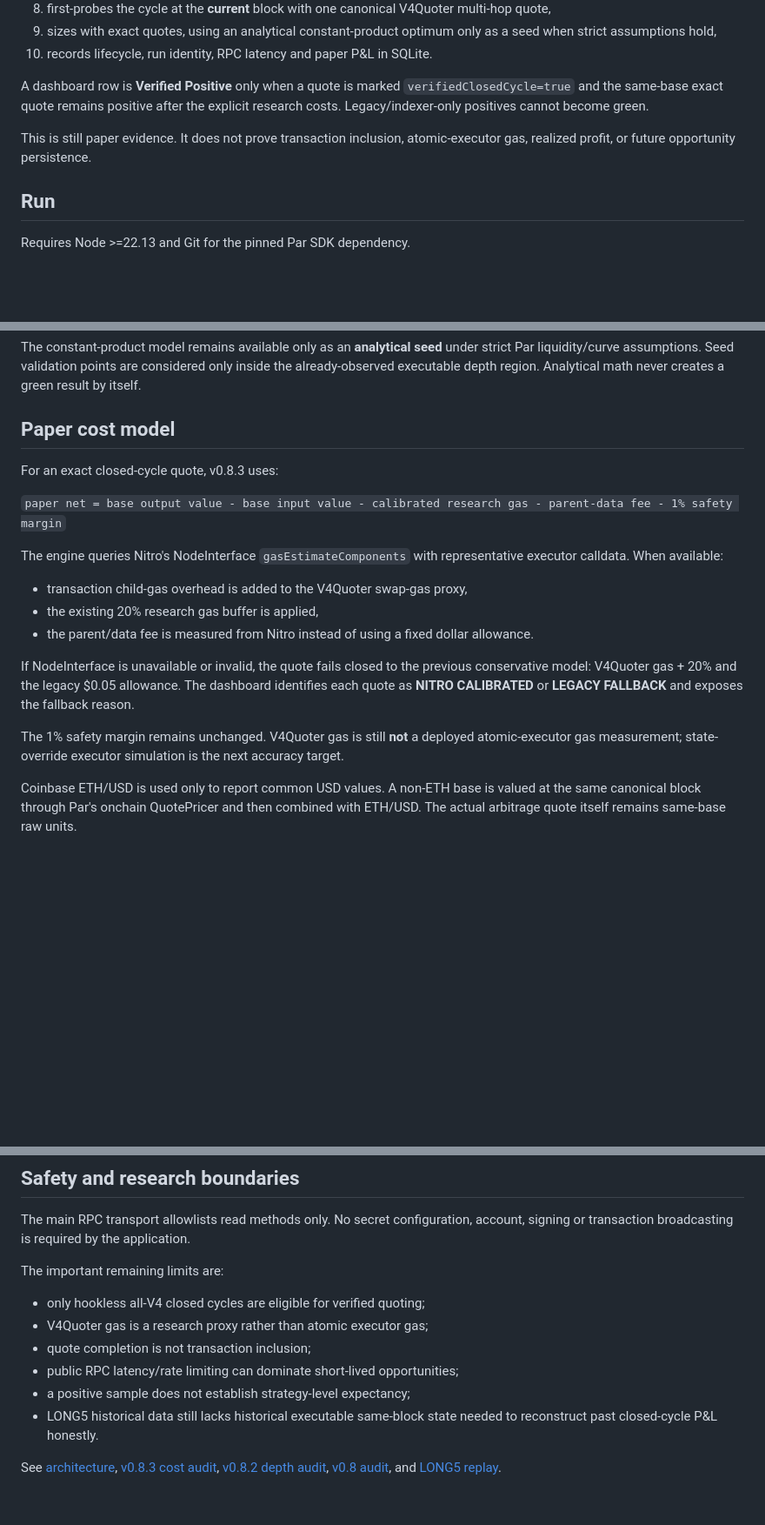
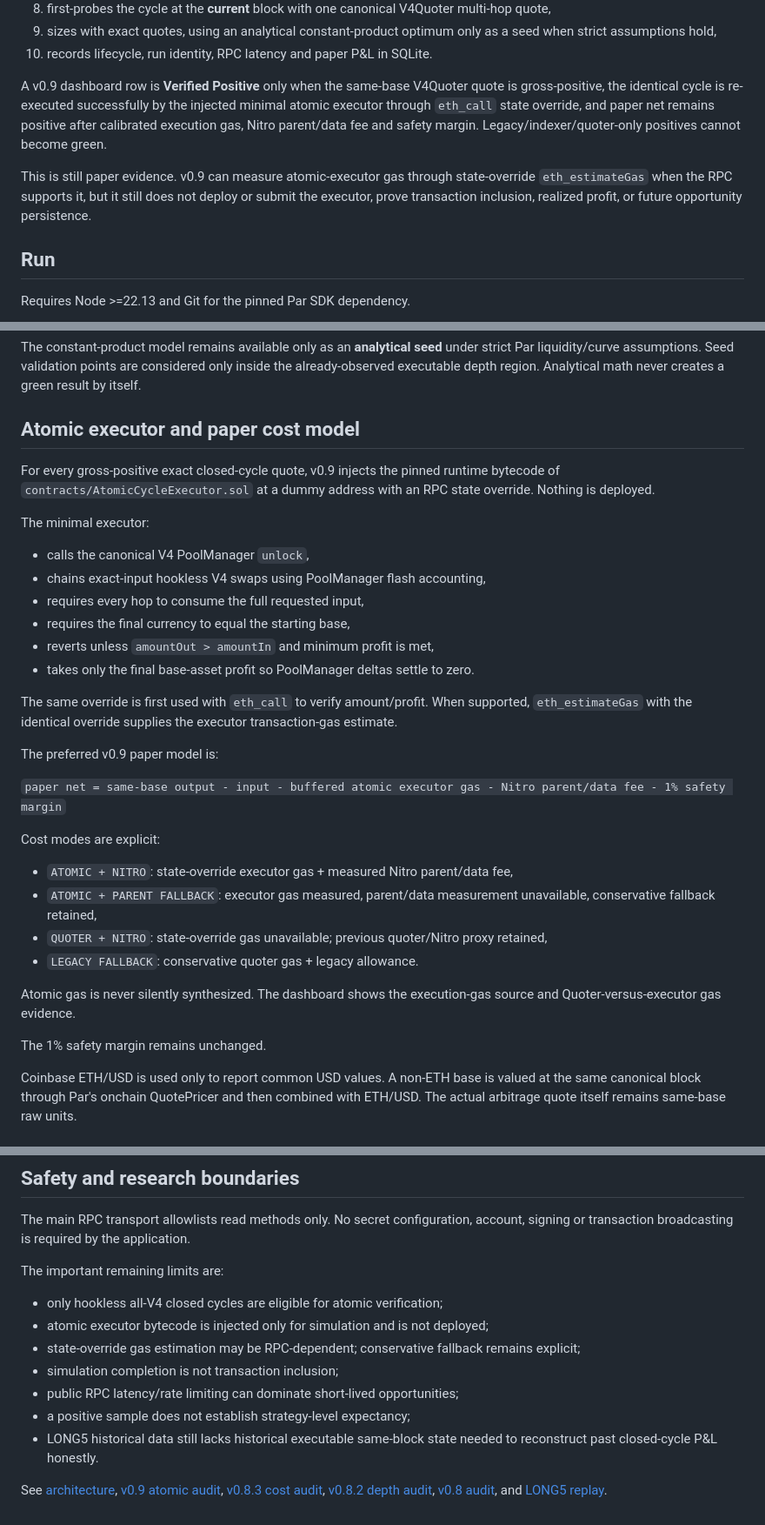
Before and after one commit to mehmetyildiz03/arb-radar, a Markdown page: README.md, 3 parts joined by grey strips. Shown at 87% size. Drawn GitHub-style; blank space fills up the shorter version.

Commit message:
docs(v0.9): document state-override atomic verification

```diff
--- a/README.md
+++ b/README.md
@@ -21,9 +21,9 @@ For each recent multi-market launch, the engine:
 9. sizes with exact quotes, using an analytical constant-product optimum only as a seed when strict assumptions hold,
 10. records lifecycle, run identity, RPC latency and paper P&L in SQLite.
 
-A dashboard row is **Verified Positive** only when a quote is marked `verifiedClosedCycle=true` and the same-base exact quote remains positive after the explicit research costs. Legacy/indexer-only positives cannot become green.
+A v0.9 dashboard row is **Verified Positive** only when the same-base V4Quoter quote is gross-positive, the identical cycle is re-executed successfully by the injected minimal atomic executor through `eth_call` state override, and paper net remains positive after calibrated execution gas, Nitro parent/data fee and safety margin. Legacy/indexer/quoter-only positives cannot become green.
 
-This is still paper evidence. It does not prove transaction inclusion, atomic-executor gas, realized profit, or future opportunity persistence.
+This is still paper evidence. v0.9 can measure atomic-executor gas through state-override `eth_estimateGas` when the RPC supports it, but it still does not deploy or submit the executor, prove transaction inclusion, realized profit, or future opportunity persistence.
 
 ## Run
 
@@ -88,21 +88,33 @@ If the smallest exact quote has gross output <= input, sizing stops immediately
 
 The constant-product model remains available only as an **analytical seed** under strict Par liquidity/curve assumptions. Seed validation points are considered only inside the already-observed executable depth region. Analytical math never creates a green result by itself.
 
-## Paper cost model
+## Atomic executor and paper cost model
 
-For an exact closed-cycle quote, v0.8.3 uses:
+For every gross-positive exact closed-cycle quote, v0.9 injects the pinned runtime bytecode of `contracts/AtomicCycleExecutor.sol` at a dummy address with an RPC state override. Nothing is deployed.
 
-`paper net = base output value - base input value - calibrated research gas - parent-data fee - 1% safety margin`
+The minimal executor:
+- calls the canonical V4 PoolManager `unlock`,
+- chains exact-input hookless V4 swaps using PoolManager flash accounting,
+- requires every hop to consume the full requested input,
+- requires the final currency to equal the starting base,
+- reverts unless `amountOut > amountIn` and minimum profit is met,
+- takes only the final base-asset profit so PoolManager deltas settle to zero.
 
-The engine queries Nitro's NodeInterface `gasEstimateComponents` with representative executor calldata. When available:
+The same override is first used with `eth_call` to verify amount/profit. When supported, `eth_estimateGas` with the identical override supplies the executor transaction-gas estimate.
 
-- transaction child-gas overhead is added to the V4Quoter swap-gas proxy,
-- the existing 20% research gas buffer is applied,
-- the parent/data fee is measured from Nitro instead of using a fixed dollar allowance.
+The preferred v0.9 paper model is:
 
-If NodeInterface is unavailable or invalid, the quote fails closed to the previous conservative model: V4Quoter gas + 20% and the legacy $0.05 allowance. The dashboard identifies each quote as **NITRO CALIBRATED** or **LEGACY FALLBACK** and exposes the fallback reason.
+`paper net = same-base output - input - buffered atomic executor gas - Nitro parent/data fee - 1% safety margin`
 
-The 1% safety margin remains unchanged. V4Quoter gas is still **not** a deployed atomic-executor gas measurement; state-override executor simulation is the next accuracy target.
+Cost modes are explicit:
+- `ATOMIC + NITRO`: state-override executor gas + measured Nitro parent/data fee,
+- `ATOMIC + PARENT FALLBACK`: executor gas measured, parent/data measurement unavailable, conservative fallback retained,
+- `QUOTER + NITRO`: state-override gas unavailable; previous quoter/Nitro proxy retained,
+- `LEGACY FALLBACK`: conservative quoter gas + legacy allowance.
+
+Atomic gas is never silently synthesized. The dashboard shows the execution-gas source and Quoter-versus-executor gas evidence.
+
+The 1% safety margin remains unchanged.
 
 Coinbase ETH/USD is used only to report common USD values. A non-ETH base is valued at the same canonical block through Par's onchain QuotePricer and then combined with ETH/USD. The actual arbitrage quote itself remains same-base raw units.
 
@@ -163,11 +175,12 @@ The main RPC transport allowlists read methods only. No secret configuration, ac
 
 The important remaining limits are:
 
-- only hookless all-V4 closed cycles are eligible for verified quoting;
-- V4Quoter gas is a research proxy rather than atomic executor gas;
-- quote completion is not transaction inclusion;
+- only hookless all-V4 closed cycles are eligible for atomic verification;
+- atomic executor bytecode is injected only for simulation and is not deployed;
+- state-override gas estimation may be RPC-dependent; conservative fallback remains explicit;
+- simulation completion is not transaction inclusion;
 - public RPC latency/rate limiting can dominate short-lived opportunities;
 - a positive sample does not establish strategy-level expectancy;
 - LONG5 historical data still lacks historical executable same-block state needed to reconstruct past closed-cycle P&L honestly.
 
-See [architecture](docs/ARCHITECTURE.md), [v0.8.3 cost audit](docs/V0.8.3_AUDIT.md), [v0.8.2 depth audit](docs/V0.8.2_AUDIT.md), [v0.8 audit](docs/V0.8_AUDIT.md), and [LONG5 replay](docs/LONG5_REPLAY.md).
+See [architecture](docs/ARCHITECTURE.md), [v0.9 atomic audit](docs/V0.9_AUDIT.md), [v0.8.3 cost audit](docs/V0.8.3_AUDIT.md), [v0.8.2 depth audit](docs/V0.8.2_AUDIT.md), [v0.8 audit](docs/V0.8_AUDIT.md), and [LONG5 replay](docs/LONG5_REPLAY.md).
```
Also changed, not shown: other parts of README.md (+3 -3 lines).
